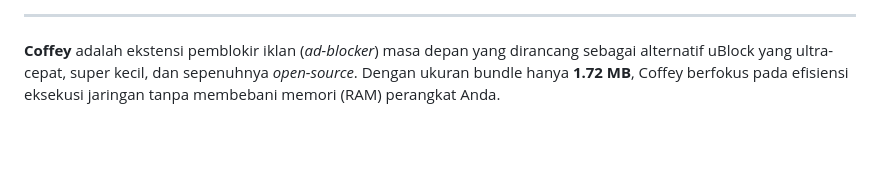
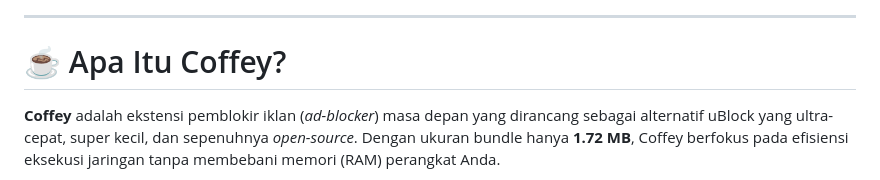
Before and after one commit to Bruhrbx/Qwet, a Markdown page: README.md, the part around one of its changes. GitHub-like rendering; blank space fills up the shorter version.

```diff
--- a/README.md
+++ b/README.md
@@ -15,4 +21,5 @@
 ---
+# ☕ Apa Itu Coffey?
 
 **Coffey** adalah ekstensi pemblokir iklan (*ad-blocker*) masa depan yang dirancang sebagai alternatif uBlock yang ultra-cepat, super kecil, dan sepenuhnya *open-source*. Dengan ukuran bundle hanya **1.72 MB**, Coffey berfokus pada efisiensi eksekusi jaringan tanpa membebani memori (RAM) perangkat Anda.
 
```
Also changed, not shown: other parts of README.md (+6 -0 lines).
